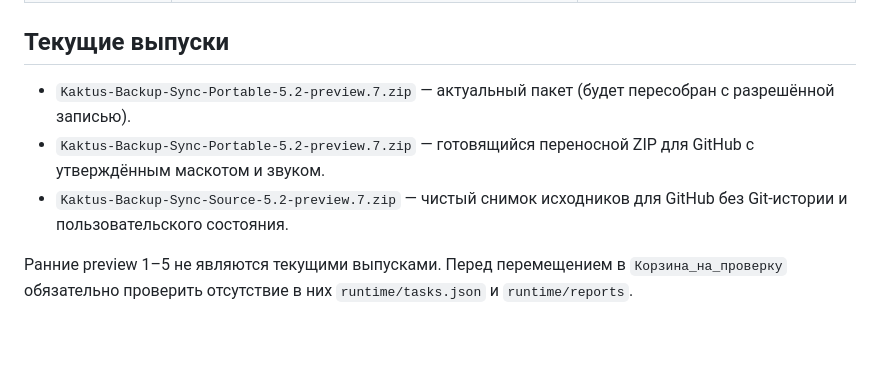
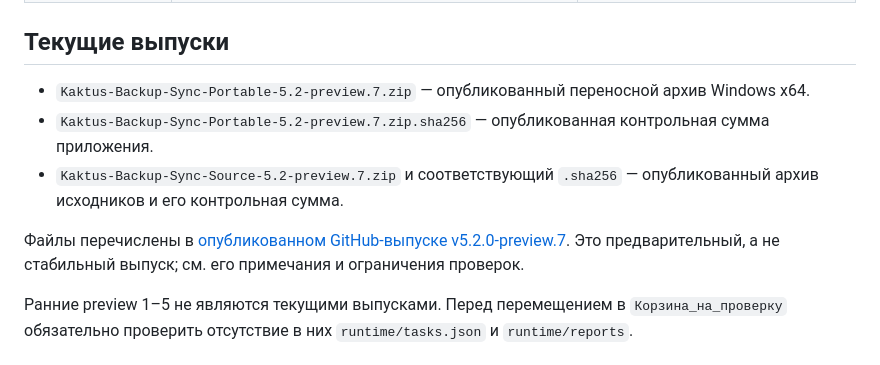
Before and after one commit to popovantondev/Kaktus-Backup-Sync, a Markdown page: docs/PROJECT_MAP.ru.md, the part around the change. GitHub-like rendering; blank space fills up the shorter version.

Commit message:
docs: correct current preview release inventory

```diff
--- a/docs/PROJECT_MAP.ru.md
+++ b/docs/PROJECT_MAP.ru.md
@@ -17,9 +17,11 @@
 
 ## Текущие выпуски
 
-- `Kaktus-Backup-Sync-Portable-5.2-preview.7.zip` — актуальный пакет (будет пересобран с разрешённой записью).
-- `Kaktus-Backup-Sync-Portable-5.2-preview.7.zip` — готовящийся переносной ZIP для GitHub с утверждённым маскотом и звуком.
-- `Kaktus-Backup-Sync-Source-5.2-preview.7.zip` — чистый снимок исходников для GitHub без Git-истории и пользовательского состояния.
+- `Kaktus-Backup-Sync-Portable-5.2-preview.7.zip` — опубликованный переносной архив Windows x64.
+- `Kaktus-Backup-Sync-Portable-5.2-preview.7.zip.sha256` — опубликованная контрольная сумма приложения.
+- `Kaktus-Backup-Sync-Source-5.2-preview.7.zip` и соответствующий `.sha256` — опубликованный архив исходников и его контрольная сумма.
+
+Файлы перечислены в [опубликованном GitHub-выпуске v5.2.0-preview.7](https://github.com/popovantondev/Kaktus-Backup-Sync/releases/tag/v5.2.0-preview.7). Это предварительный, а не стабильный выпуск; см. его примечания и ограничения проверок.
 
 Ранние preview 1–5 не являются текущими выпусками. Перед перемещением в
 `Корзина_на_проверку` обязательно проверить отсутствие в них `runtime/tasks.json`
```
